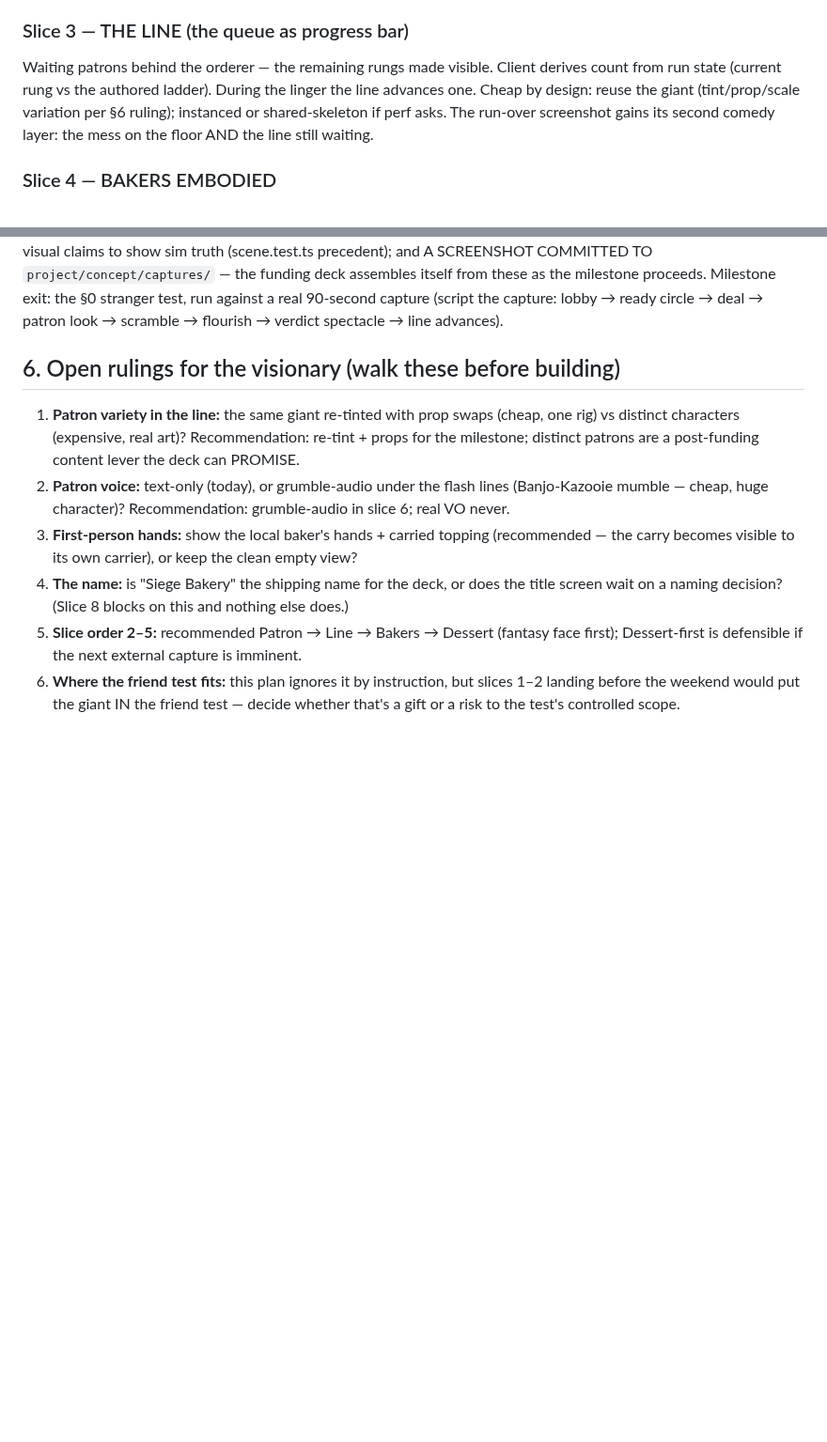
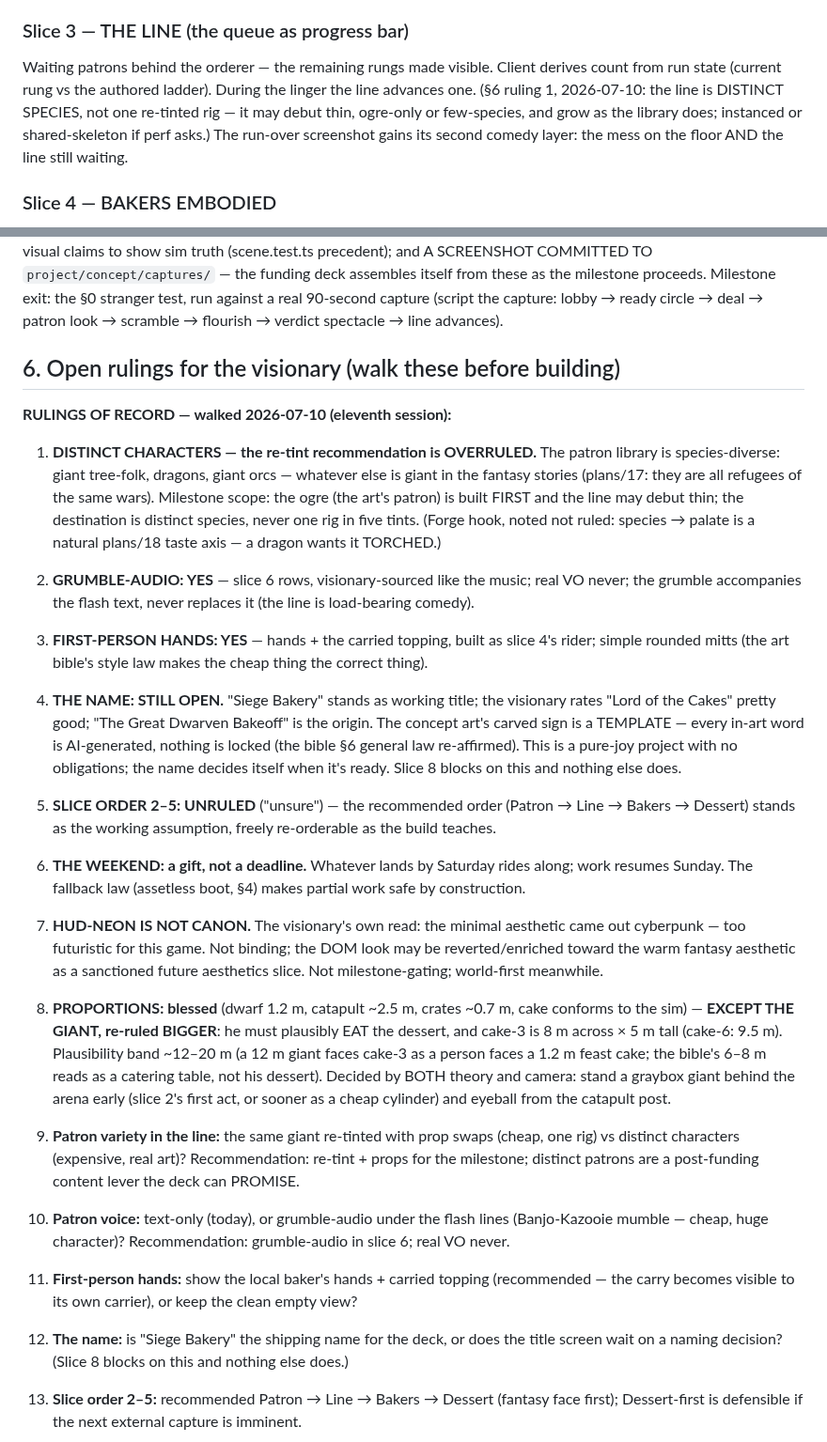
Before and after one commit to Norsninja/siege_bakery, a Markdown page: project/plans/16-the-audiovisual-milestone.md, 2 parts joined by grey strips. Shown at 94% size. Drawn GitHub-style; blank space fills up the shorter version.

Commit message:
THE RULINGS WALK: plans/16 s6 walked with the visionary — distinct species, grumble yes, hands yes, the giant grows
All eight rulings recorded (2026-07-10): the patron line is DISTINCT
fantasy species (tree-folk, dragons, giant orcs — re-tint overruled;
the ogre builds first); grumble-audio yes, VO never; first-person
hands yes as slice 4's rider; the name stays open (Lord of the Cakes
rates well; the art's sign is a template, nothing locked); slice
order stands unruled as the working assumption; the weekend is a
gift, work resumes Sunday; the HUD's neon is not canon (too
cyberpunk — a sanctioned future re-skin toward the warm fantasy);
proportions blessed except the giant, re-ruled bigger (~12-20 m band
— he must plausibly EAT an 8 m cake; graybox camera test decides).

Co-Authored-By: Claude Fable 5 <noreply@anthropic.com>

```diff
--- a/project/plans/16-the-audiovisual-milestone.md
+++ b/project/plans/16-the-audiovisual-milestone.md
@@ -120,9 +120,11 @@ lacks a client-visible trigger, it waits.
 
 Waiting patrons behind the orderer — the remaining rungs made
 visible. Client derives count from run state (current rung vs the
-authored ladder). During the linger the line advances one. Cheap by
-design: reuse the giant (tint/prop/scale variation per §6 ruling);
-instanced or shared-skeleton if perf asks. The run-over screenshot
+authored ladder). During the linger the line advances one.
+(§6 ruling 1, 2026-07-10: the line is DISTINCT SPECIES, not one
+re-tinted rig — it may debut thin, ogre-only or few-species, and
+grow as the library does; instanced or shared-skeleton if perf
+asks.) The run-over screenshot
 gains its second comedy layer: the mess on the floor AND the line
 still waiting.
 
@@ -240,6 +242,50 @@ flourish → verdict spectacle → line advances).
 
 ## 6. Open rulings for the visionary (walk these before building)
 
+**RULINGS OF RECORD — walked 2026-07-10 (eleventh session):**
+
+1. **DISTINCT CHARACTERS — the re-tint recommendation is OVERRULED.**
+   The patron library is species-diverse: giant tree-folk, dragons,
+   giant orcs — whatever else is giant in the fantasy stories
+   (plans/17: they are all refugees of the same wars). Milestone
+   scope: the ogre (the art's patron) is built FIRST and the line may
+   debut thin; the destination is distinct species, never one rig in
+   five tints. (Forge hook, noted not ruled: species → palate is a
+   natural plans/18 taste axis — a dragon wants it TORCHED.)
+2. **GRUMBLE-AUDIO: YES** — slice 6 rows, visionary-sourced like the
+   music; real VO never; the grumble accompanies the flash text,
+   never replaces it (the line is load-bearing comedy).
+3. **FIRST-PERSON HANDS: YES** — hands + the carried topping, built
+   as slice 4's rider; simple rounded mitts (the art bible's style
+   law makes the cheap thing the correct thing).
+4. **THE NAME: STILL OPEN.** "Siege Bakery" stands as working title;
+   the visionary rates "Lord of the Cakes" pretty good; "The Great
+   Dwarven Bakeoff" is the origin. The concept art's carved sign is
+   a TEMPLATE — every in-art word is AI-generated, nothing is locked
+   (the bible §6 general law re-affirmed). This is a pure-joy project
+   with no obligations; the name decides itself when it's ready.
+   Slice 8 blocks on this and nothing else does.
+5. **SLICE ORDER 2–5: UNRULED** ("unsure") — the recommended order
+   (Patron → Line → Bakers → Dessert) stands as the working
+   assumption, freely re-orderable as the build teaches.
+6. **THE WEEKEND: a gift, not a deadline.** Whatever lands by
+   Saturday rides along; work resumes Sunday. The fallback law
+   (assetless boot, §4) makes partial work safe by construction.
+7. **HUD-NEON IS NOT CANON.** The visionary's own read: the minimal
+   aesthetic came out cyberpunk — too futuristic for this game. Not
+   binding; the DOM look may be reverted/enriched toward the warm
+   fantasy aesthetic as a sanctioned future aesthetics slice. Not
+   milestone-gating; world-first meanwhile.
+8. **PROPORTIONS: blessed** (dwarf 1.2 m, catapult ~2.5 m, crates
+   ~0.7 m, cake conforms to the sim) — **EXCEPT THE GIANT, re-ruled
+   BIGGER**: he must plausibly EAT the dessert, and cake-3 is 8 m
+   across × 5 m tall (cake-6: 9.5 m). Plausibility band ~12–20 m
+   (a 12 m giant faces cake-3 as a person faces a 1.2 m feast cake;
+   the bible's 6–8 m reads as a catering table, not his dessert).
+   Decided by BOTH theory and camera: stand a graybox giant behind
+   the arena early (slice 2's first act, or sooner as a cheap
+   cylinder) and eyeball from the catapult post.
+
 1. **Patron variety in the line:** the same giant re-tinted with prop
    swaps (cheap, one rig) vs distinct characters (expensive, real
    art)? Recommendation: re-tint + props for the milestone; distinct
```
Also changed, not shown: project/research/16-art-bible.md (+7 -5 lines).
